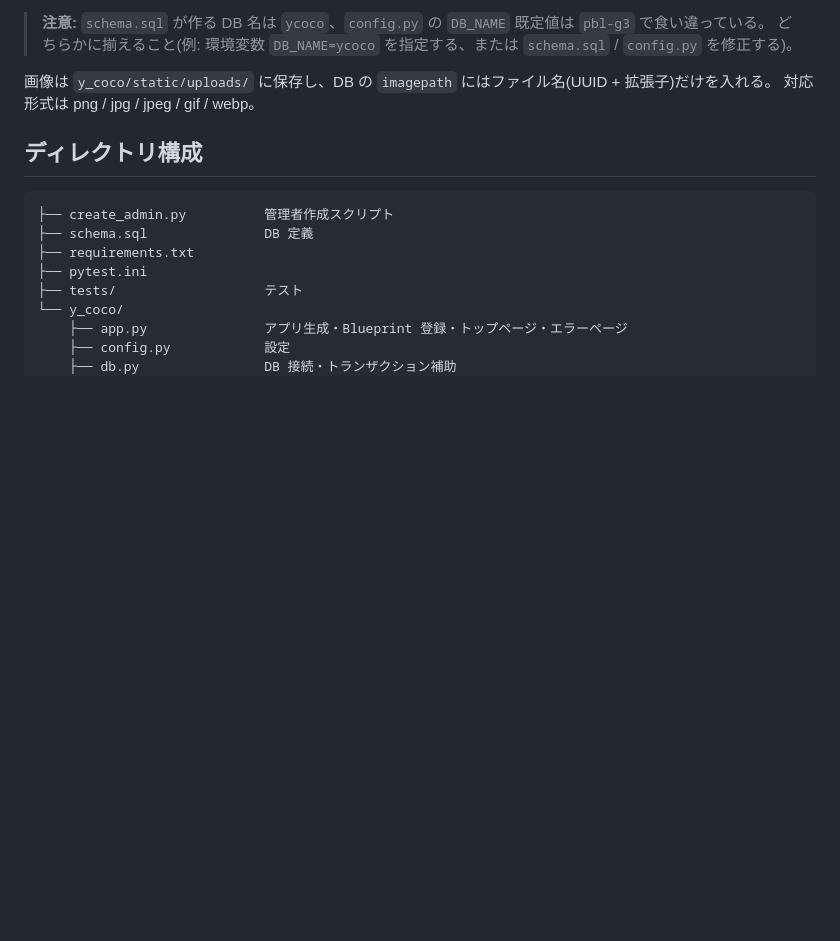
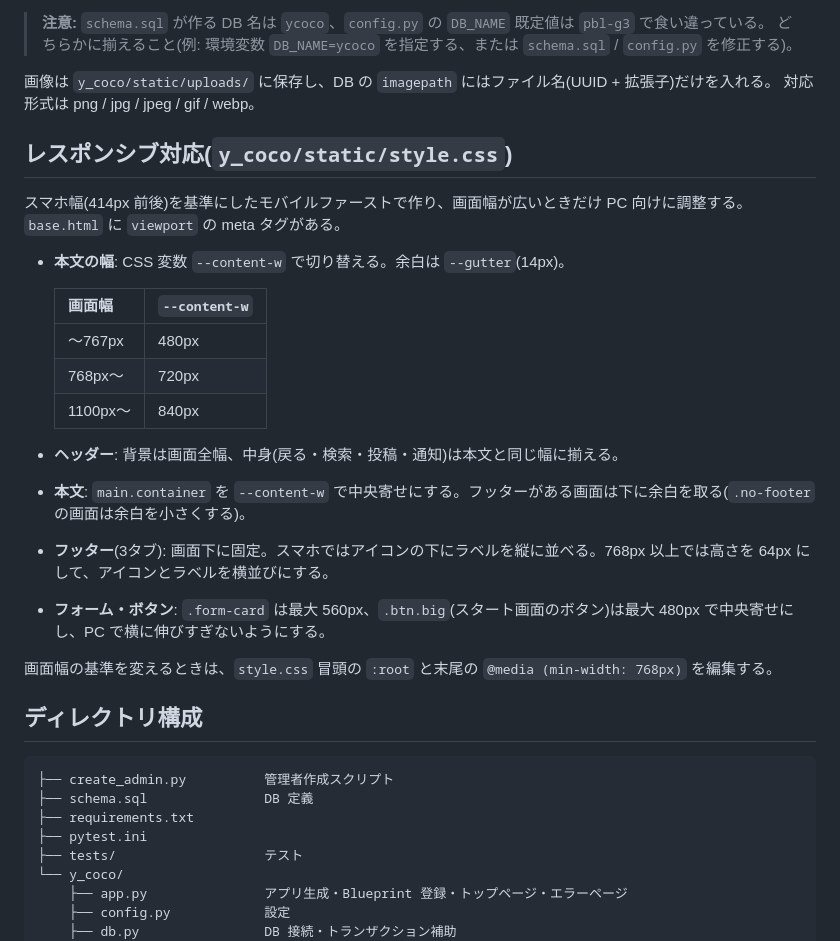
Before and after one commit to is25itot/y-coco, a Markdown page: README.md, the part around the change. GitHub-like rendering; blank space fills up the shorter version.

Commit message:
レスポンシブ対応の記述をReadmeに追記

```diff
--- a/README.md
+++ b/README.md
@@ -48,6 +48,26 @@
 
 画像は `y_coco/static/uploads/` に保存し、DB の `imagepath` にはファイル名(UUID + 拡張子)だけを入れる。
 対応形式は png / jpg / jpeg / gif / webp。
+
+## レスポンシブ対応(`y_coco/static/style.css`)
+
+スマホ幅(414px 前後)を基準にしたモバイルファーストで作り、画面幅が広いときだけ PC 向けに調整する。
+`base.html` に `viewport` の meta タグがある。
+
+- **本文の幅**: CSS 変数 `--content-w` で切り替える。余白は `--gutter`(14px)。
+
+  | 画面幅 | `--content-w` |
+  |---|---|
+  | 〜767px | 480px |
+  | 768px〜 | 720px |
+  | 1100px〜 | 840px |
+
+- **ヘッダー**: 背景は画面全幅、中身(戻る・検索・投稿・通知)は本文と同じ幅に揃える。
+- **本文**: `main.container` を `--content-w` で中央寄せにする。フッターがある画面は下に余白を取る(`.no-footer` の画面は余白を小さくする)。
+- **フッター**(3タブ): 画面下に固定。スマホではアイコンの下にラベルを縦に並べる。768px 以上では高さを 64px にして、アイコンとラベルを横並びにする。
+- **フォーム・ボタン**: `.form-card` は最大 560px、`.btn.big`(スタート画面のボタン)は最大 480px で中央寄せにし、PC で横に伸びすぎないようにする。
+
+画面幅の基準を変えるときは、`style.css` 冒頭の `:root` と末尾の `@media (min-width: 768px)` を編集する。
 
 ## ディレクトリ構成
 
```
